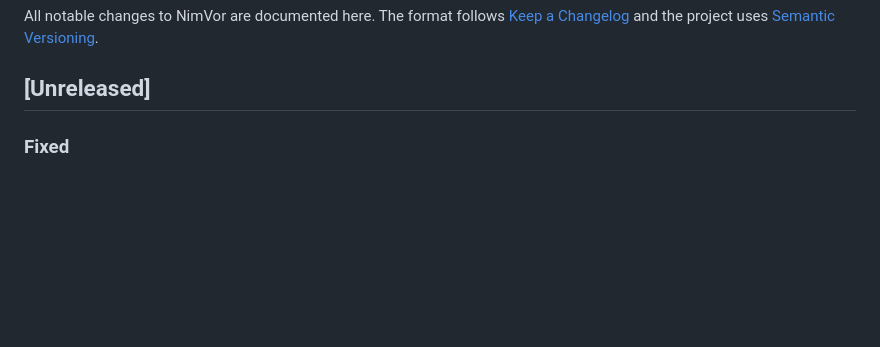
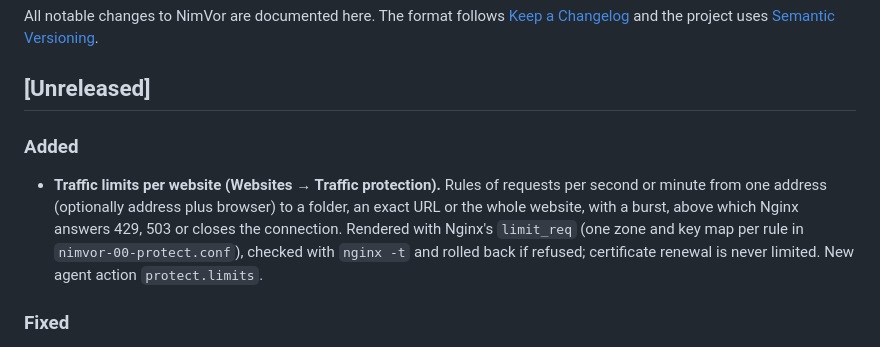
Before and after one commit to NimVor/nimvor, a Markdown page: CHANGELOG.md, the part around the change. Drawn GitHub-style; blank space fills up the shorter version.

```diff
--- a/CHANGELOG.md
+++ b/CHANGELOG.md
@@ -5,6 +5,10 @@ All notable changes to NimVor are documented here. The format follows
 [Semantic Versioning](https://semver.org/).
 
 ## [Unreleased]
+
+### Added
+
+- **Traffic limits per website (Websites → Traffic protection).** Rules of requests per second or minute from one address (optionally address plus browser) to a folder, an exact URL or the whole website, with a burst, above which Nginx answers 429, 503 or closes the connection. Rendered with Nginx's `limit_req` (one zone and key map per rule in `nimvor-00-protect.conf`), checked with `nginx -t` and rolled back if refused; certificate renewal is never limited. New agent action `protect.limits`.
 
 ### Fixed
 
```
Also changed, not shown: docs/administration/README.md (+25 -1 lines).
